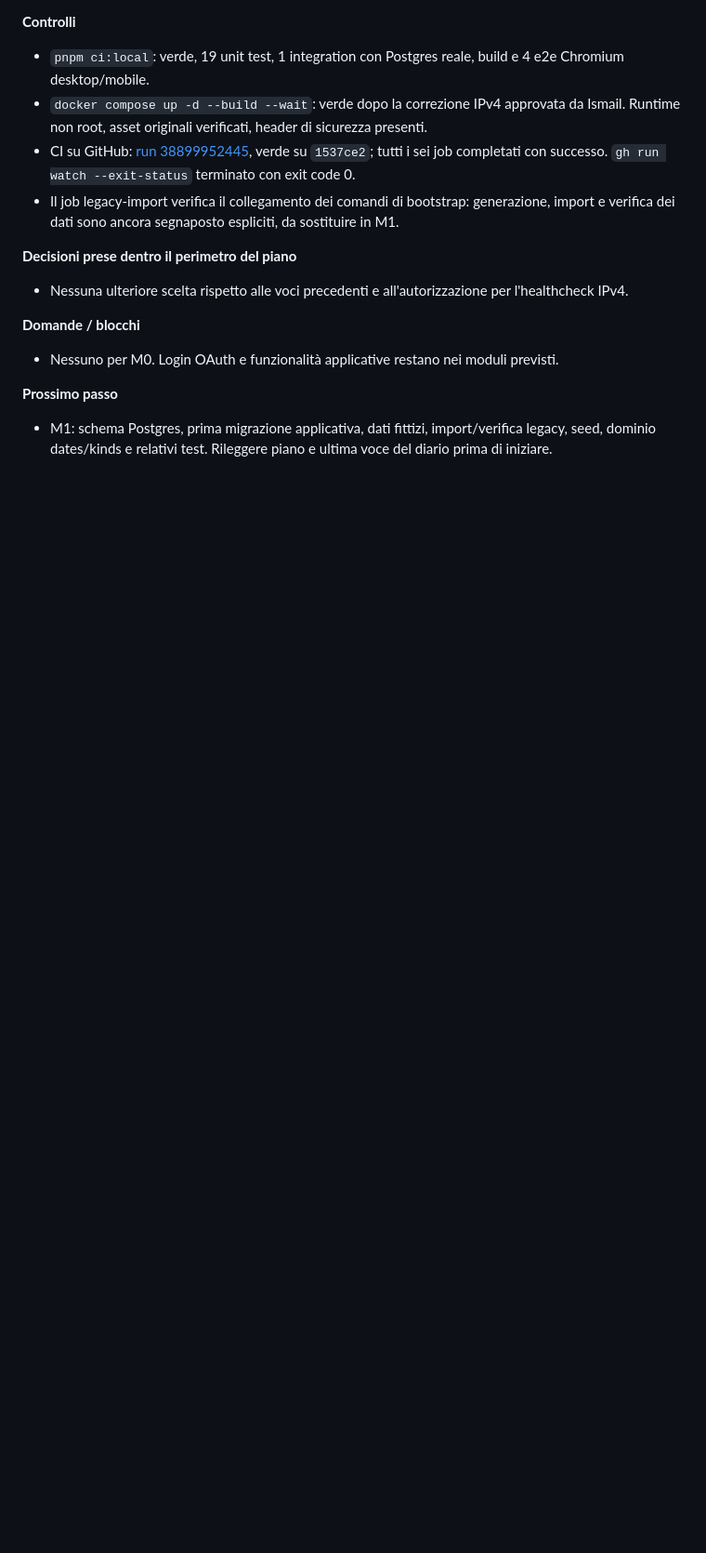
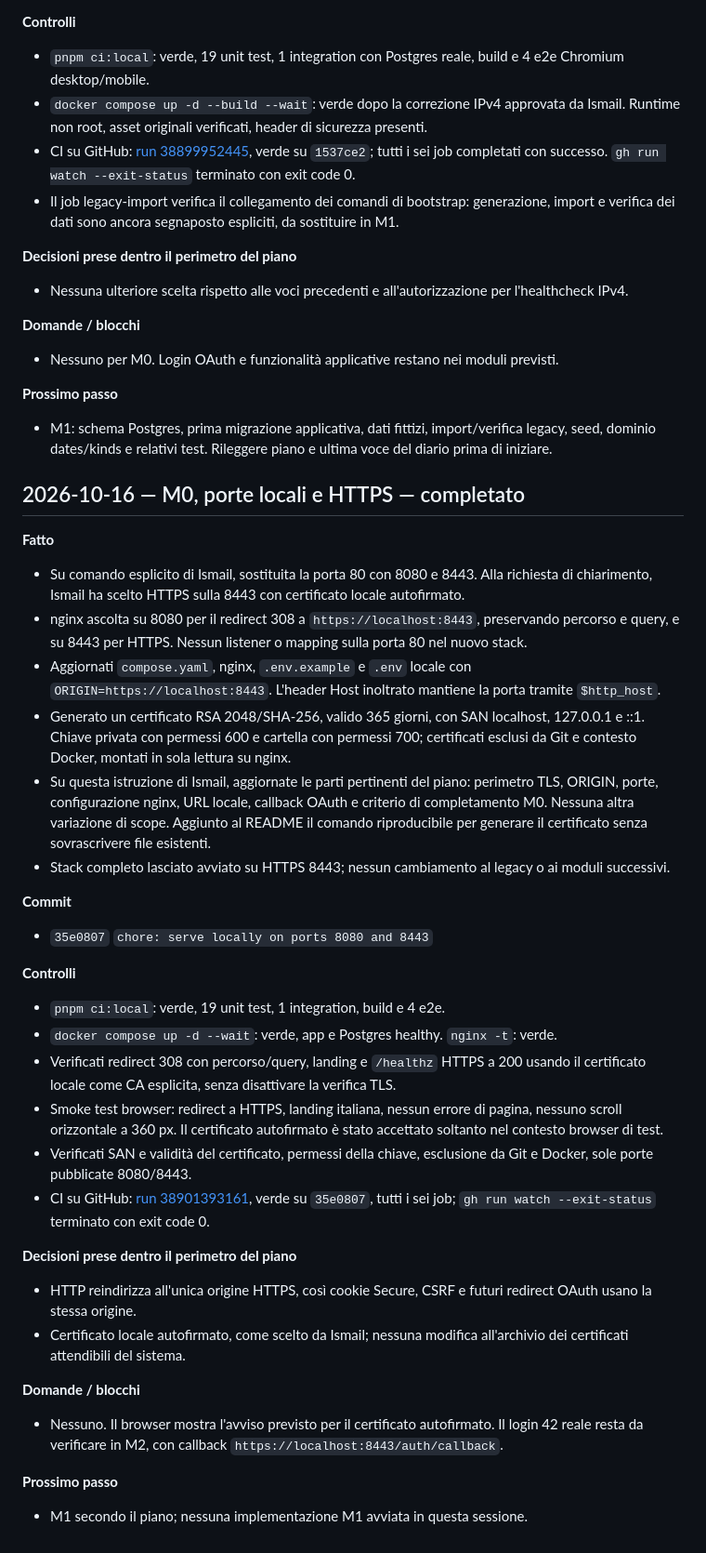
Before and after one commit to SamirAbdeslam/gestionale-baywatchers-42Firenze, a Markdown page: docs/v2/SESSIONS.md, the part around the change. Shown at 93% size. Rendered like a GitHub page; blank space fills up the shorter version.

Commit message:
docs: record local https validation

```diff
--- a/docs/v2/SESSIONS.md
+++ b/docs/v2/SESSIONS.md
@@ -226,3 +226,34 @@ Spazio per istruzioni o risposte di Ismail all'agent (conferme di decisioni, pri
 
 **Prossimo passo**
 - M1: schema Postgres, prima migrazione applicativa, dati fittizi, import/verifica legacy, seed, dominio dates/kinds e relativi test. Rileggere piano e ultima voce del diario prima di iniziare.
+
+## 2026-10-16 — M0, porte locali e HTTPS — completato
+
+**Fatto**
+- Su comando esplicito di Ismail, sostituita la porta 80 con 8080 e 8443. Alla richiesta di chiarimento, Ismail ha scelto HTTPS sulla 8443 con certificato locale autofirmato.
+- nginx ascolta su 8080 per il redirect 308 a `https://localhost:8443`, preservando percorso e query, e su 8443 per HTTPS. Nessun listener o mapping sulla porta 80 nel nuovo stack.
+- Aggiornati `compose.yaml`, nginx, `.env.example` e `.env` locale con `ORIGIN=https://localhost:8443`. L'header Host inoltrato mantiene la porta tramite `$http_host`.
+- Generato un certificato RSA 2048/SHA-256, valido 365 giorni, con SAN localhost, 127.0.0.1 e ::1. Chiave privata con permessi 600 e cartella con permessi 700; certificati esclusi da Git e contesto Docker, montati in sola lettura su nginx.
+- Su questa istruzione di Ismail, aggiornate le parti pertinenti del piano: perimetro TLS, ORIGIN, porte, configurazione nginx, URL locale, callback OAuth e criterio di completamento M0. Nessuna altra variazione di scope. Aggiunto al README il comando riproducibile per generare il certificato senza sovrascrivere file esistenti.
+- Stack completo lasciato avviato su HTTPS 8443; nessun cambiamento al legacy o ai moduli successivi.
+
+**Commit**
+- `35e0807` `chore: serve locally on ports 8080 and 8443`
+
+**Controlli**
+- `pnpm ci:local`: verde, 19 unit test, 1 integration, build e 4 e2e.
+- `docker compose up -d --wait`: verde, app e Postgres healthy. `nginx -t`: verde.
+- Verificati redirect 308 con percorso/query, landing e `/healthz` HTTPS a 200 usando il certificato locale come CA esplicita, senza disattivare la verifica TLS.
+- Smoke test browser: redirect a HTTPS, landing italiana, nessun errore di pagina, nessuno scroll orizzontale a 360 px. Il certificato autofirmato è stato accettato soltanto nel contesto browser di test.
+- Verificati SAN e validità del certificato, permessi della chiave, esclusione da Git e Docker, sole porte pubblicate 8080/8443.
+- CI su GitHub: [run 38901393161](https://github.com/SamirAbdeslam/gestionale-baywatchers-42Firenze/actions/runs/38901393161), verde su `35e0807`, tutti i sei job; `gh run watch --exit-status` terminato con exit code 0.
+
+**Decisioni prese dentro il perimetro del piano**
+- HTTP reindirizza all'unica origine HTTPS, così cookie Secure, CSRF e futuri redirect OAuth usano la stessa origine.
+- Certificato locale autofirmato, come scelto da Ismail; nessuna modifica all'archivio dei certificati attendibili del sistema.
+
+**Domande / blocchi**
+- Nessuno. Il browser mostra l'avviso previsto per il certificato autofirmato. Il login 42 reale resta da verificare in M2, con callback `https://localhost:8443/auth/callback`.
+
+**Prossimo passo**
+- M1 secondo il piano; nessuna implementazione M1 avviata in questa sessione.
```
Also changed, not shown: docs/v2/PLAN.md (+1 -1 lines).
